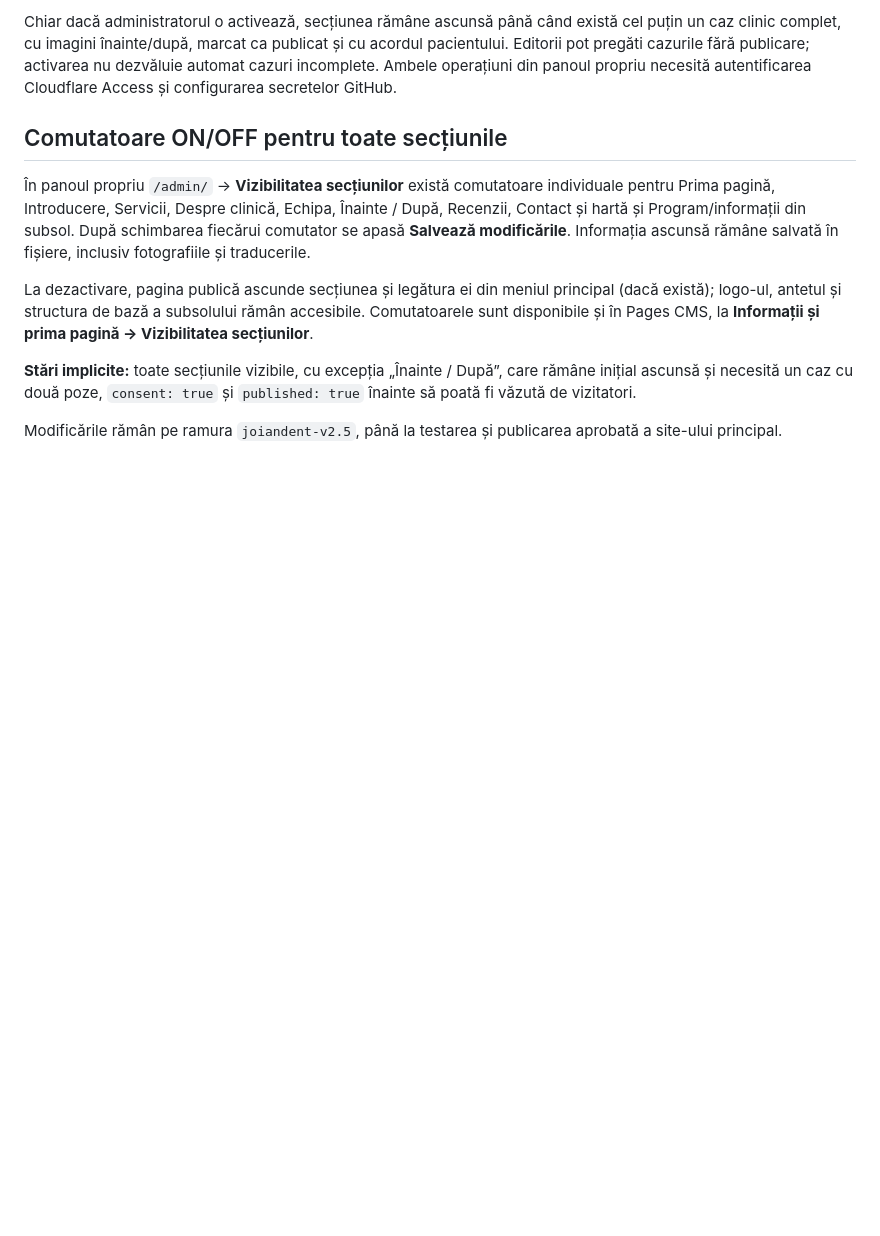
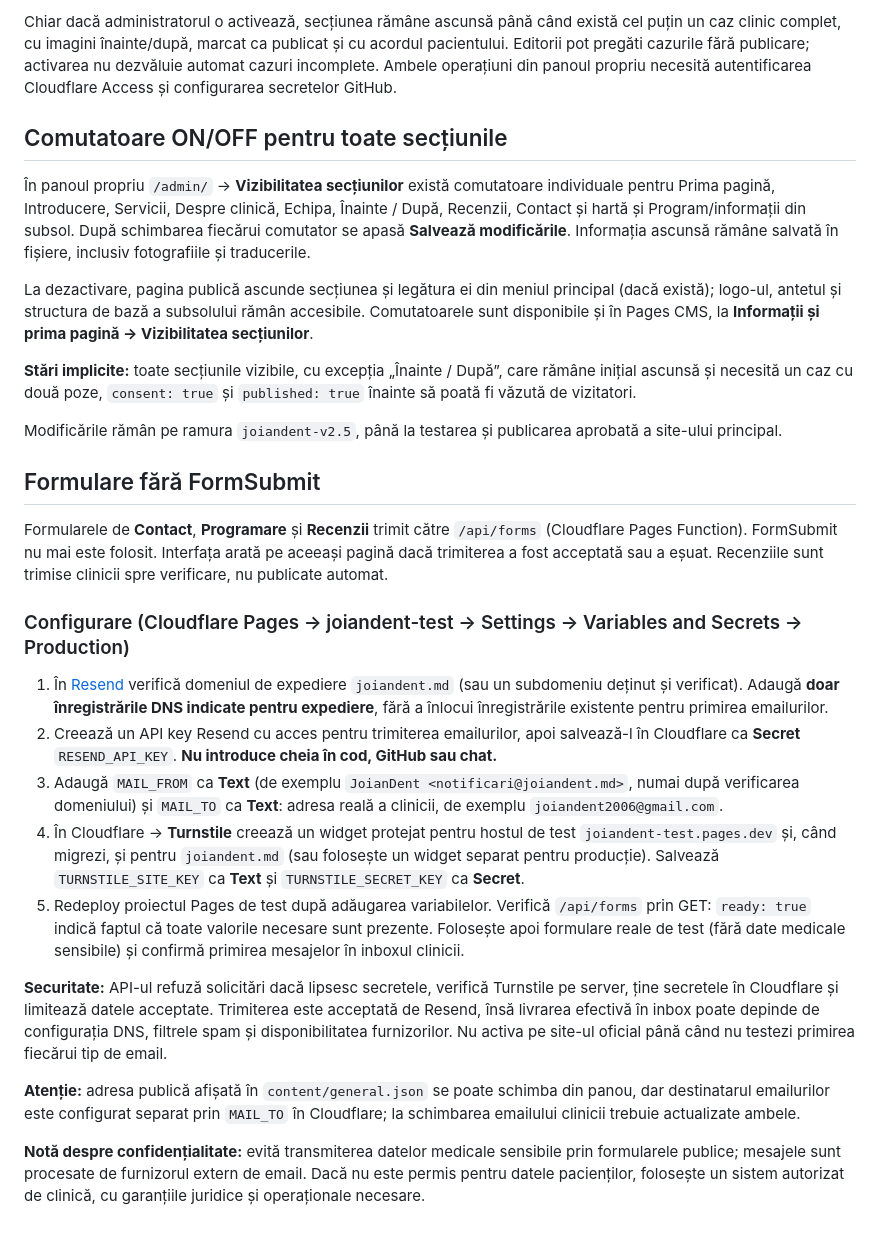
Before and after one commit to Sebyyyyyyyy/Joiandent, a Markdown page: README.md, the part around the change. Drawn GitHub-style; blank space fills up the shorter version.

Commit message:
docs(forms): Cloudflare Resend Turnstile setup and safe testing checklist

```diff
--- a/README.md
+++ b/README.md
@@ -101,3 +101,21 @@ La dezactivare, pagina publică ascunde secțiunea și legătura ei din meniul p
 **Stări implicite:** toate secțiunile vizibile, cu excepția „Înainte / După”, care rămâne inițial ascunsă și necesită un caz cu două poze, `consent: true` și `published: true` înainte să poată fi văzută de vizitatori.
 
 Modificările rămân pe ramura `joiandent-v2.5`, până la testarea și publicarea aprobată a site-ului principal.
+
+## Formulare fără FormSubmit
+
+Formularele de **Contact**, **Programare** și **Recenzii** trimit către `/api/forms` (Cloudflare Pages Function). FormSubmit nu mai este folosit. Interfața arată pe aceeași pagină dacă trimiterea a fost acceptată sau a eșuat. Recenziile sunt trimise clinicii spre verificare, nu publicate automat.
+
+### Configurare (Cloudflare Pages → joiandent-test → Settings → Variables and Secrets → Production)
+
+1. În [Resend](https://resend.com/domains) verifică domeniul de expediere `joiandent.md` (sau un subdomeniu deținut și verificat). Adaugă **doar înregistrările DNS indicate pentru expediere**, fără a înlocui înregistrările existente pentru primirea emailurilor.
+2. Creează un API key Resend cu acces pentru trimiterea emailurilor, apoi salvează-l în Cloudflare ca **Secret** `RESEND_API_KEY`. **Nu introduce cheia în cod, GitHub sau chat.**
+3. Adaugă `MAIL_FROM` ca **Text** (de exemplu `JoianDent <notificari@joiandent.md>`, numai după verificarea domeniului) și `MAIL_TO` ca **Text**: adresa reală a clinicii, de exemplu `joiandent2006@gmail.com`.
+4. În Cloudflare → **Turnstile** creează un widget protejat pentru hostul de test `joiandent-test.pages.dev` și, când migrezi, și pentru `joiandent.md` (sau folosește un widget separat pentru producție). Salvează `TURNSTILE_SITE_KEY` ca **Text** și `TURNSTILE_SECRET_KEY` ca **Secret**.
+5. Redeploy proiectul Pages de test după adăugarea variabilelor. Verifică `/api/forms` prin GET: `ready: true` indică faptul că toate valorile necesare sunt prezente. Folosește apoi formulare reale de test (fără date medicale sensibile) și confirmă primirea mesajelor în inboxul clinicii.
+
+**Securitate:** API-ul refuză solicitări dacă lipsesc secretele, verifică Turnstile pe server, ține secretele în Cloudflare și limitează datele acceptate. Trimiterea este acceptată de Resend, însă livrarea efectivă în inbox poate depinde de configurația DNS, filtrele spam și disponibilitatea furnizorilor. Nu activa pe site-ul oficial până când nu testezi primirea fiecărui tip de email.
+
+**Atenție:** adresa publică afișată în `content/general.json` se poate schimba din panou, dar destinatarul emailurilor este configurat separat prin `MAIL_TO` în Cloudflare; la schimbarea emailului clinicii trebuie actualizate ambele.
+
+**Notă despre confidențialitate:** evită transmiterea datelor medicale sensibile prin formularele publice; mesajele sunt procesate de furnizorul extern de email. Dacă nu este permis pentru datele pacienților, folosește un sistem autorizat de clinică, cu garanțiile juridice și operaționale necesare.
```
